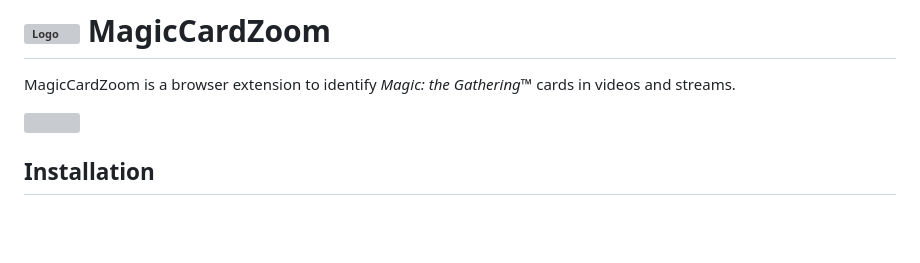
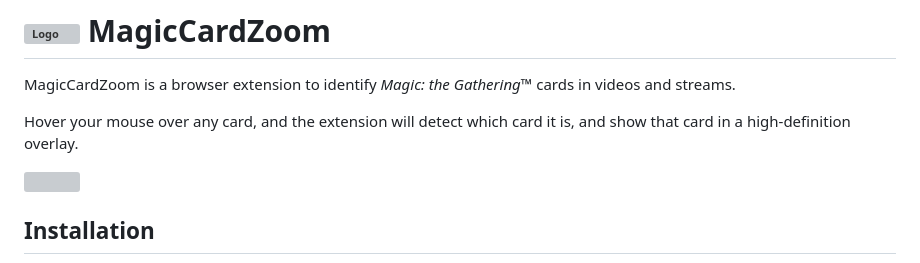
Before and after one commit to arnaudh/magic-card-zoom, a Markdown page: README.md, the part around the change. Rendered like a GitHub page; blank space fills up the shorter version; grey boxes are pictures that could not be loaded.

```diff
--- a/README.md
+++ b/README.md
@@ -1,6 +1,8 @@
 # ![Logo](src/img/icon30.svg) MagicCardZoom
 
 MagicCardZoom is a browser extension to identify _Magic: the Gathering™_ cards in videos and streams.
+
+Hover your mouse over any card, and the extension will detect which card it is, and show that card in a high-definition overlay.
 
 ![](src/img/capture1.gif)
 
```
